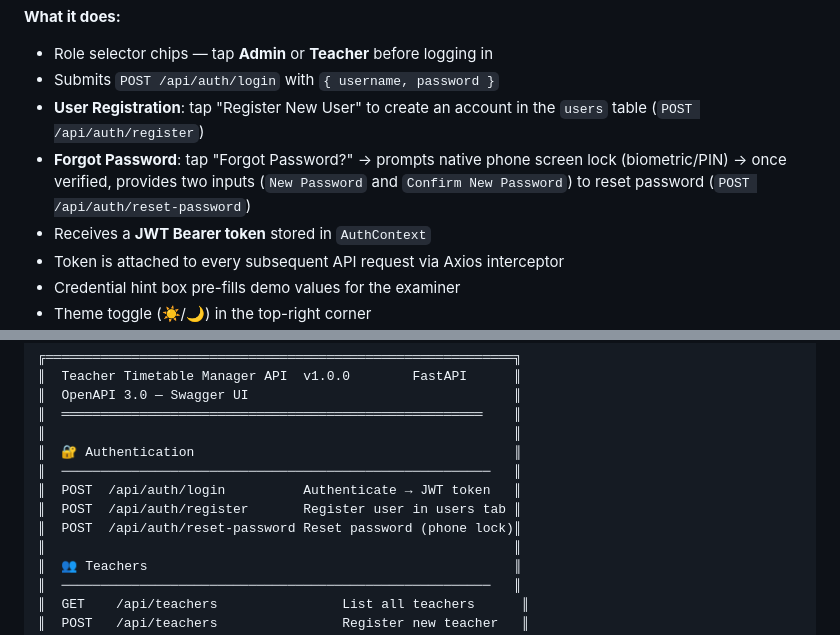
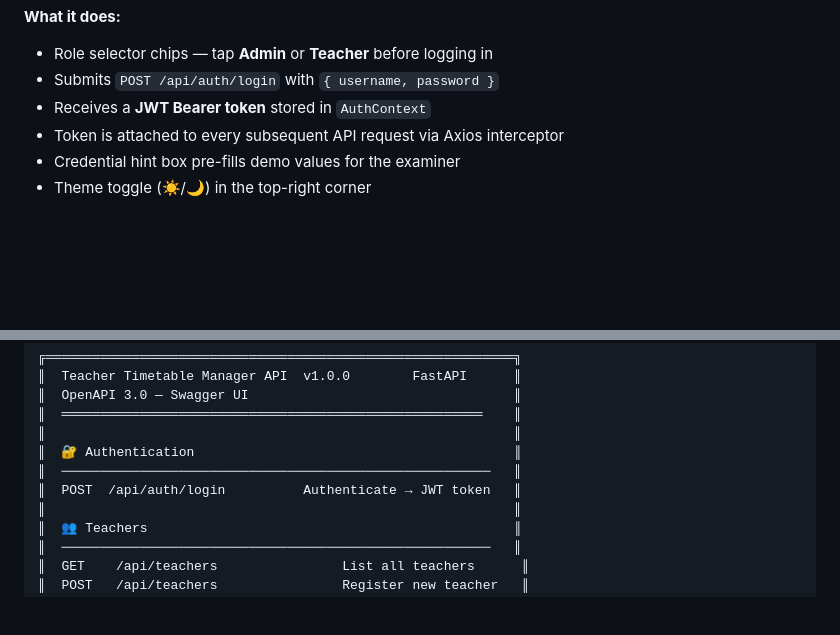
Before and after one commit to Tr-Champ/DGApp, a Markdown page: DOCUMENTATION.md, 2 parts joined by grey strips. GitHub-like rendering; blank space fills up the shorter version.

```diff
--- a/DOCUMENTATION.md
+++ b/DOCUMENTATION.md
@@ -174,8 +174,6 @@ Both roles (Admin and Teacher) log in through this screen.
 **What it does:**
 - Role selector chips — tap **Admin** or **Teacher** before logging in
 - Submits `POST /api/auth/login` with `{ username, password }`
-- **User Registration**: tap "Register New User" to create an account in the `users` table (`POST /api/auth/register`)
-- **Forgot Password**: tap "Forgot Password?" → prompts native phone screen lock (biometric/PIN) → once verified, provides two inputs (`New Password` and `Confirm New Password`) to reset password (`POST /api/auth/reset-password`)
 - Receives a **JWT Bearer token** stored in `AuthContext`
 - Token is attached to every subsequent API request via Axios interceptor
 - Credential hint box pre-fills demo values for the examiner
@@ -619,8 +617,6 @@ The Swagger UI (OpenAPI 3.0 specification) is automatically generated by FastAPI
 ║  🔐 Authentication                                         ║
 ║  ───────────────────────────────────────────────────────   ║
 ║  POST  /api/auth/login          Authenticate → JWT token   ║
-║  POST  /api/auth/register       Register user in users tab ║
-║  POST  /api/auth/reset-password Reset password (phone lock)║
 ║                                                            ║
 ║  👥 Teachers                                               ║
 ║  ───────────────────────────────────────────────────────   ║
```
